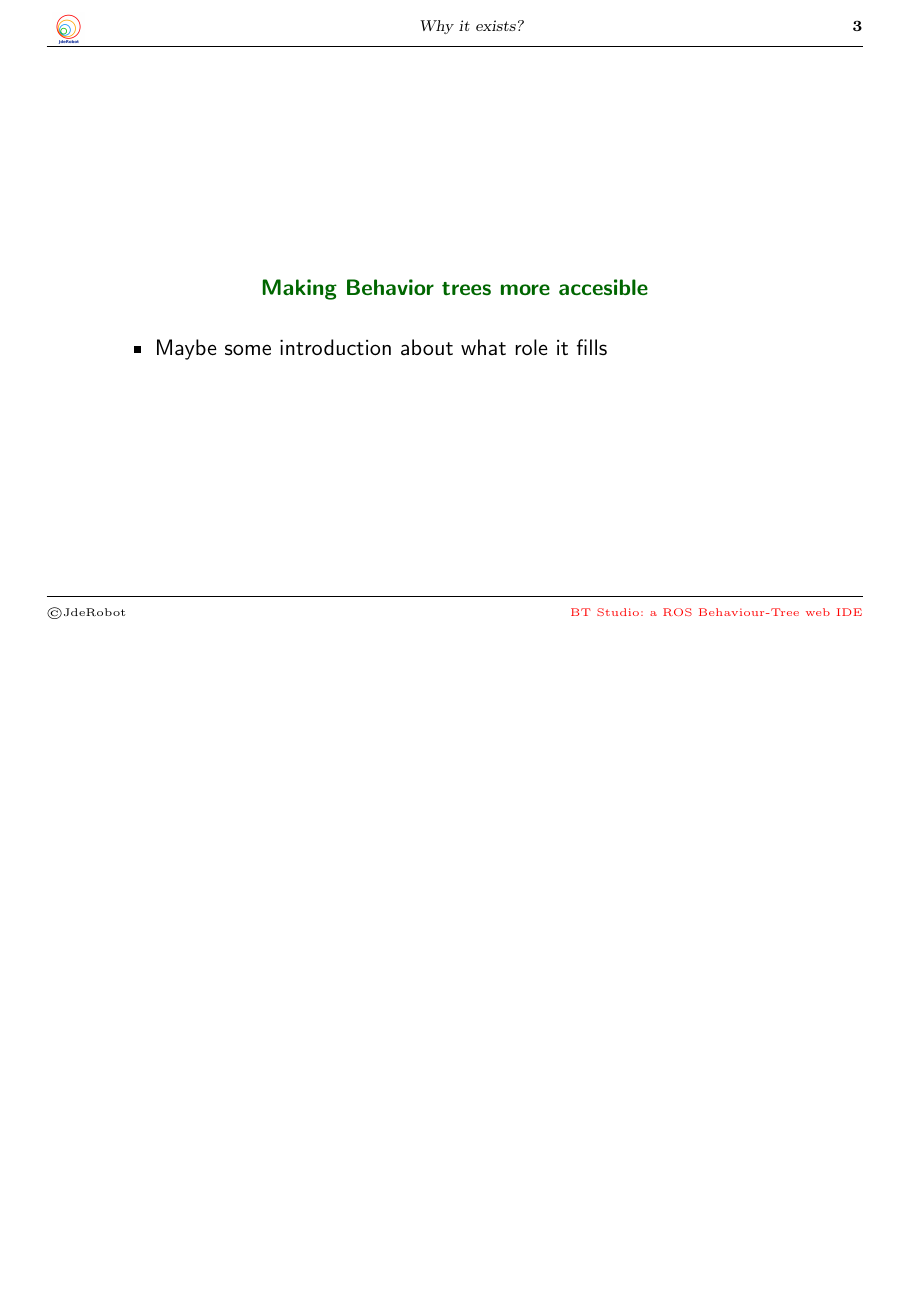
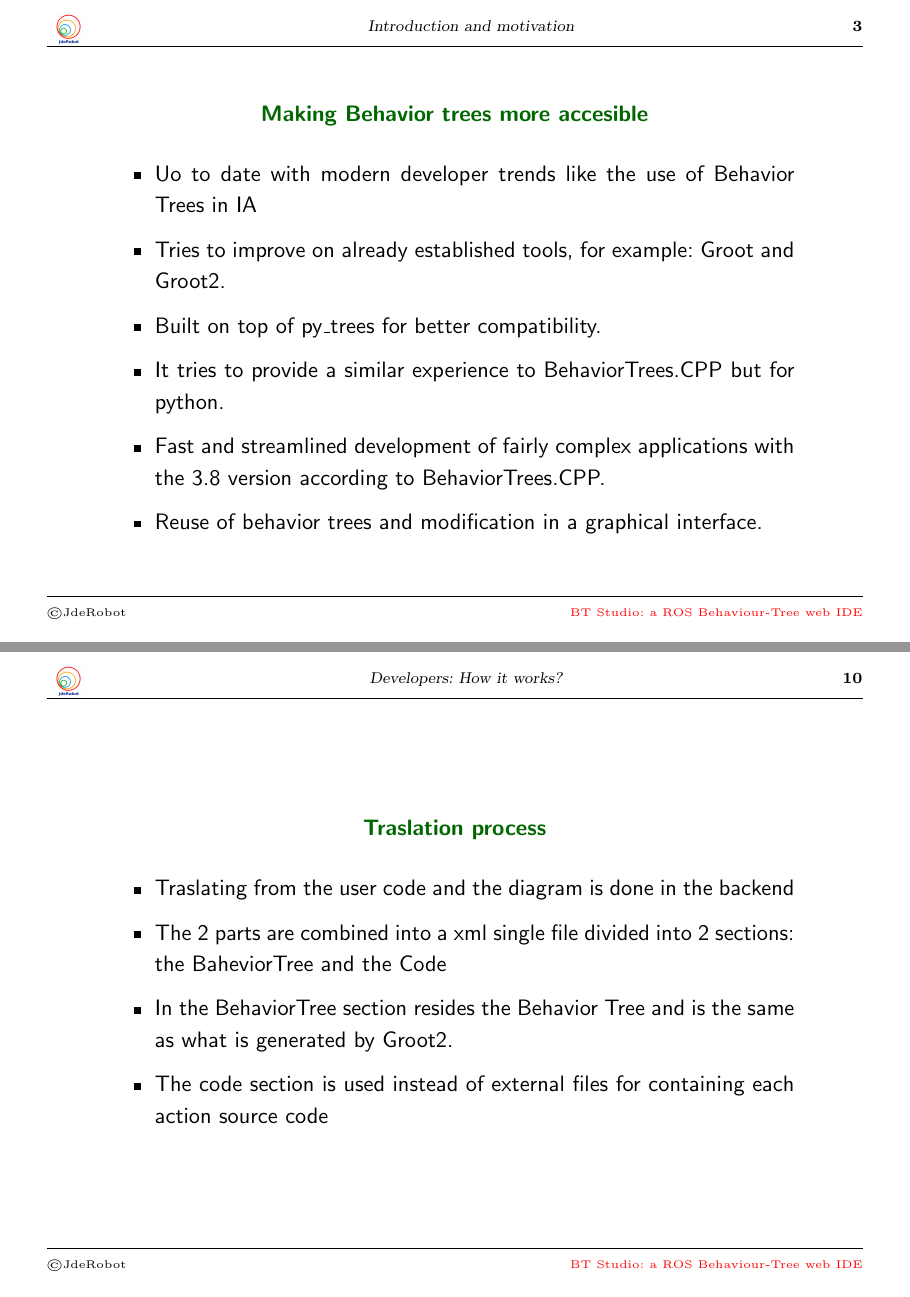
Before and after one commit to JdeRobot/bt-studio, LaTeX slides (documentation/slides/bt-studio.tex): page 4 of 14 before the commit and pages 4 and 11 of 16 after it, the two joined at a grey line, the shorter picture padded with empty space. The pictures show the PDF file documentation/slides/bt-studio.pdf that the author committed with the source.

Commit message:
Updating slides

```diff
--- a/documentation/slides/bt-studio.tex
+++ b/documentation/slides/bt-studio.tex
@@ -27,6 +27,6 @@
 \begin{hslide}
 %  \begin{minipage}[t]{5.5cm}
     \begin{itemize}
-\item Why it exists?
+\item Introduction and motivation
 \item BT-Studio
 \item How it works?
@@ -41,12 +41,17 @@
 \end{hslide}
 
 \begin{hslide}
-\slsect{Why it exists?}
+\slsect{Introduction and motivation}
 
 \newpage
 \slsubsect{Making Behavior trees more accesible}
 \begin{itemize}
-\item Maybe some introduction about what role it fills
+\item Uo to date with modern developer trends like the use of Behavior Trees in IA
+\item Tries to improve on already established tools, for example: Groot and Groot2.
+\item Built on top of py\_trees for better compatibility.
+\item It tries to provide a similar experience to BehaviorTrees.CPP but for python.
+\item Fast and streamlined development of fairly complex applications with the 3.8 version according to BehaviorTrees.CPP.
+\item Reuse of behavior trees and modification in a graphical interface.
 \end{itemize}
 \end{hslide}
 
@@ -174,6 +156,15 @@
     \centerline{\includegraphics[height=6cm]{figs/screenshot4.png}}
  \end{figure}
 
+\newpage
+ \slsubsect{Traslation process}
+ \begin{itemize}
+ 	\item Traslating from the user code and the diagram is done in the backend
+ 	\item The 2 parts are combined into a xml single file divided into 2 sections: the BaheviorTree and the Code
+ 	\item In the BehaviorTree section resides the Behavior Tree and is the same as what is generated by Groot2.
+ 	\item The code section is used instead of external files for containing each action source code
+ \end{itemize}
+
  \newpage
  \slsubsect{Application Package}
  \begin{itemize}
```
Also changed, not shown: documentation/slides/bt-studio.pdf, documentation/slides/bt-studio.tex (67 more changed lines), 3 other files.
